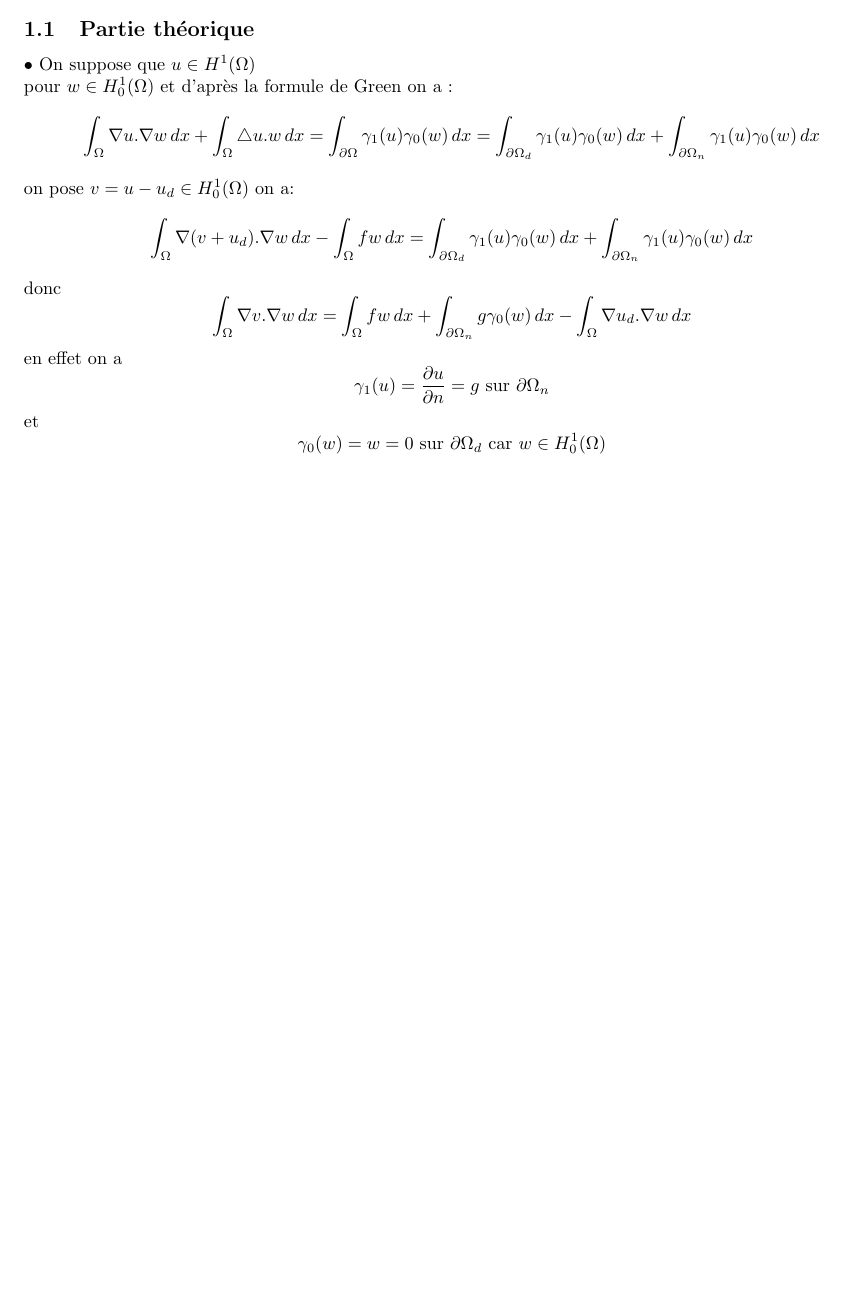
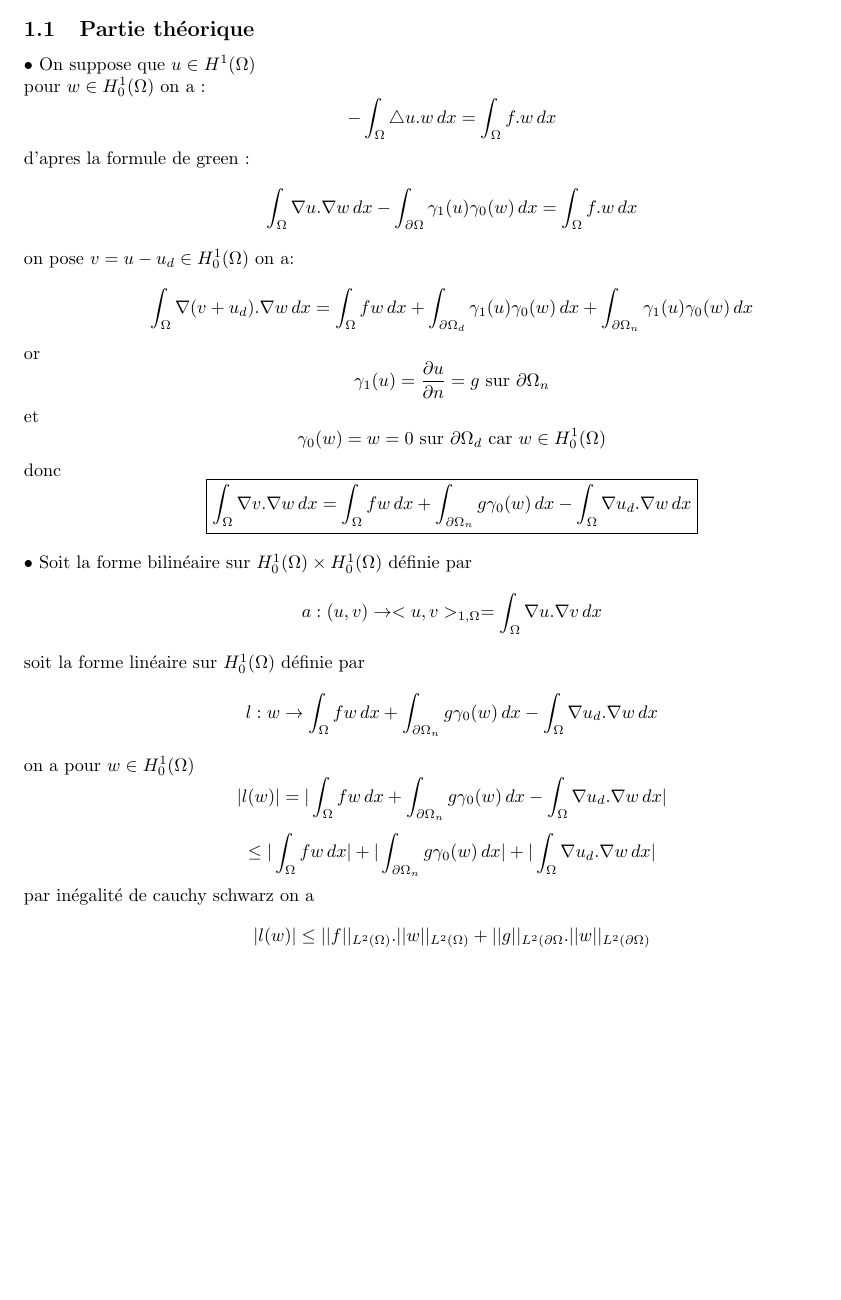
Before and after one commit to smdaa/EDP-BE, a LaTeX document (rapport/rapport.tex): part of page 3 of 3, cut so that both start at the same text, the shorter picture padded with empty space. Compiled offline with pdfLaTeX.

```diff
--- a/rapport/rapport.tex
+++ b/rapport/rapport.tex
@@ -5,6 +5,7 @@
 \usepackage{color}
 \usepackage{float}
 \usepackage[pdf]{graphviz}
+\usepackage{amsmath}
 
 \usepackage{geometry}
 \geometry{hmargin=2.5cm,vmargin=1.5cm}
@@ -31,19 +32,19 @@
 \section{Equations aux dérivées partielles elliptiques}
 \subsection{Partie théorique}
 $\bullet$ On suppose que $u \in H^{1}(\Omega)$ \\
-pour $w \in H_{0}^{1}(\Omega)$ et d'après la formule de Green on a :
+pour $w \in H_{0}^{1}(\Omega)$ on a :
 $$
-\int_{\Omega} \nabla u . \nabla w \,dx + \int_{\Omega} \triangle u . w \,dx = \int_{\partial \Omega} \gamma_{1}(u) \gamma_{0}(w) \,dx = \int_{\partial \Omega_{d}} \gamma_{1}(u) \gamma_{0}(w) \,dx + \int_{\partial \Omega_{n}} \gamma_{1}(u) \gamma_{0}(w) \,dx
+- \int_{\Omega} \triangle u . w \,dx = \int_{\Omega} f . w \,dx
+$$
+d'apres la formule de green :
+$$
+\int_{\Omega} \nabla u . \nabla w \,dx - \int_{\partial \Omega} \gamma_{1}(u) \gamma_{0}(w) \,dx = \int_{\Omega} f . w \,dx
 $$
 on pose $v = u - u_d \in H_{0}^{1}(\Omega)$ on a:
 $$
-\int_{\Omega} \nabla (v + u_d) . \nabla w \,dx - \int_{\Omega} f w \,dx = \int_{\partial \Omega_{d}} \gamma_{1}(u) \gamma_{0}(w) \,dx + \int_{\partial \Omega_{n}} \gamma_{1}(u) \gamma_{0}(w) \,dx
+\int_{\Omega} \nabla (v + u_d) . \nabla w \,dx  = \int_{\Omega} f w \,dx + \int_{\partial \Omega_{d}} \gamma_{1}(u) \gamma_{0}(w) \,dx + \int_{\partial \Omega_{n}} \gamma_{1}(u) \gamma_{0}(w) \,dx
 $$
-donc
-$$
-\int_{\Omega} \nabla v . \nabla w \,dx = \int_{\Omega} f w \,dx + \int_{\partial \Omega_{n}} g \gamma_{0}(w) \,dx - \int_{\Omega} \nabla u_d . \nabla w \,dx
-$$
-en effet on a
+or
 $$
 \gamma_1(u) = \frac{\partial u}{\partial n} = g \textrm{ sur } \partial \Omega_{n}
 $$
@@ -51,4 +52,28 @@
 $$
 \gamma_0(w) = w = 0 \textrm{ sur } \partial \Omega_{d} \textrm{ car } w \in H_{0}^{1}(\Omega)
 $$
+donc
+$$
+\boxed{\int_{\Omega} \nabla v . \nabla w \,dx = \int_{\Omega} f w \,dx + \int_{\partial \Omega_{n}} g \gamma_{0}(w) \,dx - \int_{\Omega} \nabla u_d . \nabla w \,dx}
+$$
+\\
+$\bullet$ Soit la forme bilinéaire sur $H_{0}^{1}(\Omega) \times H_{0}^{1}(\Omega)$ définie par
+$$
+a : (u, v) \rightarrow <u, v>_{1, \Omega} =  \int_{\Omega} \nabla u . \nabla v \,dx
+$$
+soit la forme linéaire sur $H_{0}^{1}(\Omega)$ définie par
+$$
+l : w \rightarrow \int_{\Omega} f w \,dx + \int_{\partial \Omega_{n}} g \gamma_{0}(w) \,dx - \int_{\Omega} \nabla u_d . \nabla w \,dx
+$$
+on a pour $w \in H_{0}^{1}(\Omega)$
+$$
+|l(w)| = |\int_{\Omega} f w \,dx + \int_{\partial \Omega_{n}} g \gamma_{0}(w) \,dx - \int_{\Omega} \nabla u_d . \nabla w \,dx|
+$$
+$$
+\leq |\int_{\Omega} f w \,dx| + |\int_{\partial \Omega_{n}} g \gamma_{0}(w) \,dx| + |\int_{\Omega} \nabla u_d . \nabla w \,dx|
+$$
+par inégalité de cauchy schwarz on a
+$$
+|l(w)| \leq ||f||_{L^2(\Omega)} . ||w||_{L^2(\Omega)} + ||g||_{L^2(\partial \Omega} . ||w||_{L^2(\partial \Omega)}
+$$
 
```
Also changed, not shown: rapport/rapport.pdf, rapport/rapport.tex (1 more changed lines), 4 other files.
